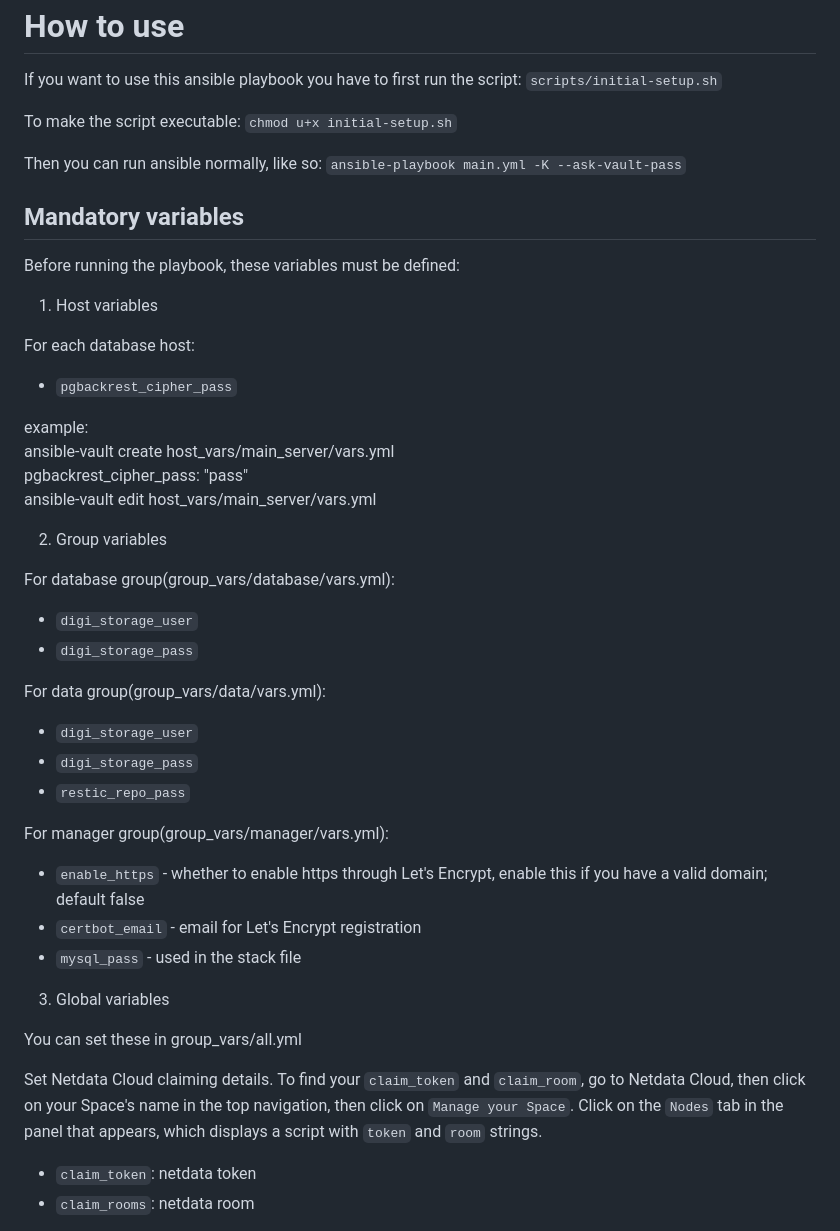
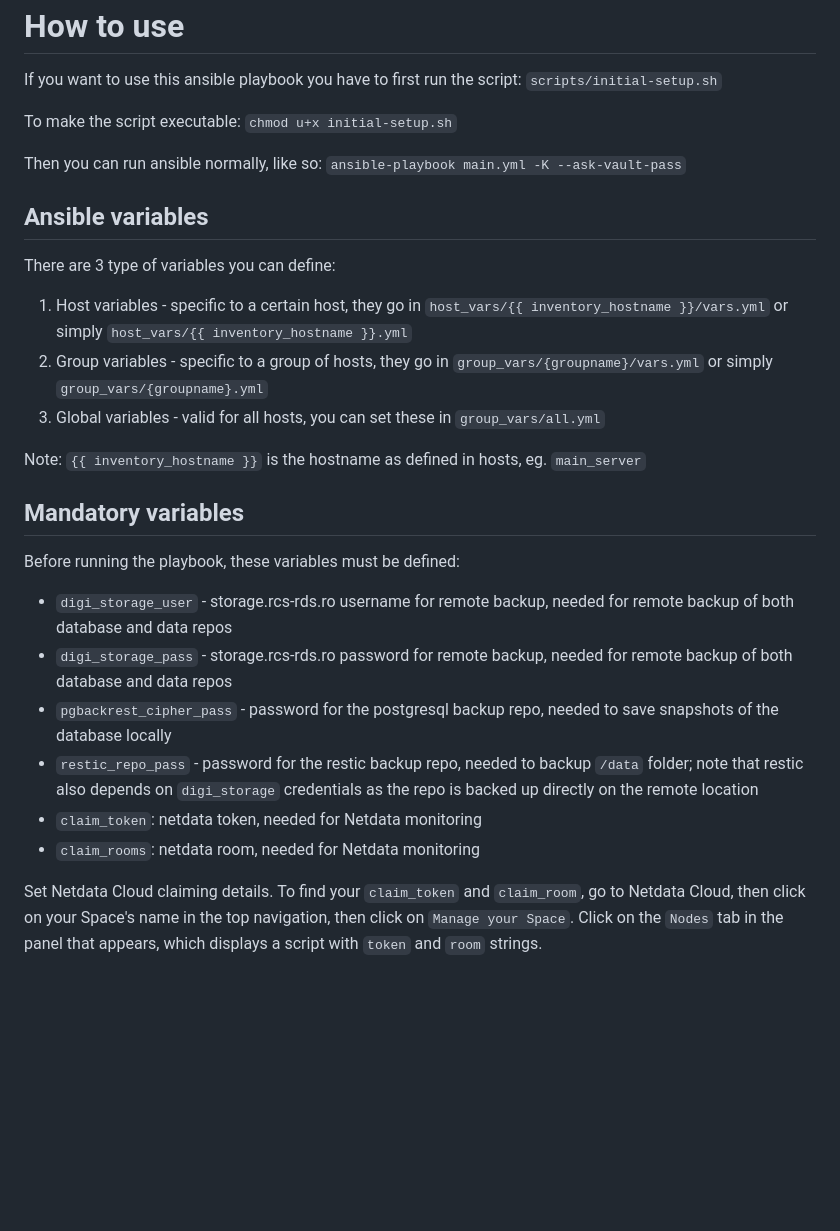
Before and after one commit to grozadanut/server-infrastructure, a Markdown page: ansible/README.md, the part around the change printed below. Rendered like a GitHub page; blank space fills up the shorter version.

```diff
--- a/ansible/README.md
+++ b/ansible/README.md
@@ -8,44 +8,32 @@ To make the script executable:
 Then you can run ansible normally, like so:
 `ansible-playbook main.yml -K --ask-vault-pass`
 
+## Ansible variables
+
+There are 3 type of variables you can define:
+
+1. Host variables - specific to a certain host, they go in
+`host_vars/{{ inventory_hostname }}/vars.yml` or simply `host_vars/{{ inventory_hostname }}.yml`
+2. Group variables - specific to a group of hosts, they go in
+`group_vars/{groupname}/vars.yml` or simply `group_vars/{groupname}.yml`
+3. Global variables - valid for all hosts, you can set these in `group_vars/all.yml`
+
+Note: `{{ inventory_hostname }}` is the hostname as defined in hosts, eg. `main_server`
+
 ## Mandatory variables
 
 Before running the playbook, these variables must be defined:
 
-1. Host variables
-
-For each database host:
-- `pgbackrest_cipher_pass`
-
-example: <br>
-ansible-vault create host_vars/main_server/vars.yml <br>
-pgbackrest_cipher_pass: "pass" <br>
-ansible-vault edit host_vars/main_server/vars.yml <br>
-
-2. Group variables
-
-For database group(group_vars/database/vars.yml):
-- `digi_storage_user`
-- `digi_storage_pass`
-
-For data group(group_vars/data/vars.yml):
-- `digi_storage_user`
-- `digi_storage_pass`
-- `restic_repo_pass`
-
-For manager group(group_vars/manager/vars.yml):
-- `enable_https` - whether to enable https through Let's Encrypt, enable this if you have a valid domain; default false
-- `certbot_email` - email for Let's Encrypt registration
-- `mysql_pass` - used in the stack file
-
-3. Global variables
-
-You can set these in group_vars/all.yml
+- `digi_storage_user` - storage.rcs-rds.ro username for remote backup, needed for remote backup of both database and data repos
+- `digi_storage_pass` - storage.rcs-rds.ro password for remote backup, needed for remote backup of both database and data repos
+- `pgbackrest_cipher_pass` - password for the postgresql backup repo, needed to save snapshots of the database locally
+- `restic_repo_pass` - password for the restic backup repo, needed to backup `/data` folder; note that
+restic also depends on `digi_storage` credentials as the repo is backed up directly on the remote location
+- `claim_token`: netdata token, needed for Netdata monitoring
+- `claim_rooms`: netdata room, needed for Netdata monitoring
 
 Set Netdata Cloud claiming details. To find your `claim_token` and
 `claim_room`, go to Netdata Cloud, then click on your Space's name in the top
 navigation, then click on `Manage your Space`. Click on the `Nodes` tab in the
 panel that appears, which displays a script with `token` and `room` strings.
-- `claim_token`: netdata token
-- `claim_rooms`: netdata room
 
```
Also changed, not shown: other parts of ansible/README.md (+4 -27 lines), README.md (+33 -34 lines), infrastructure_v1.jpg (renamed from infrastructure.jpg), infrastructure_v2.jpg (added), 11 other files.
